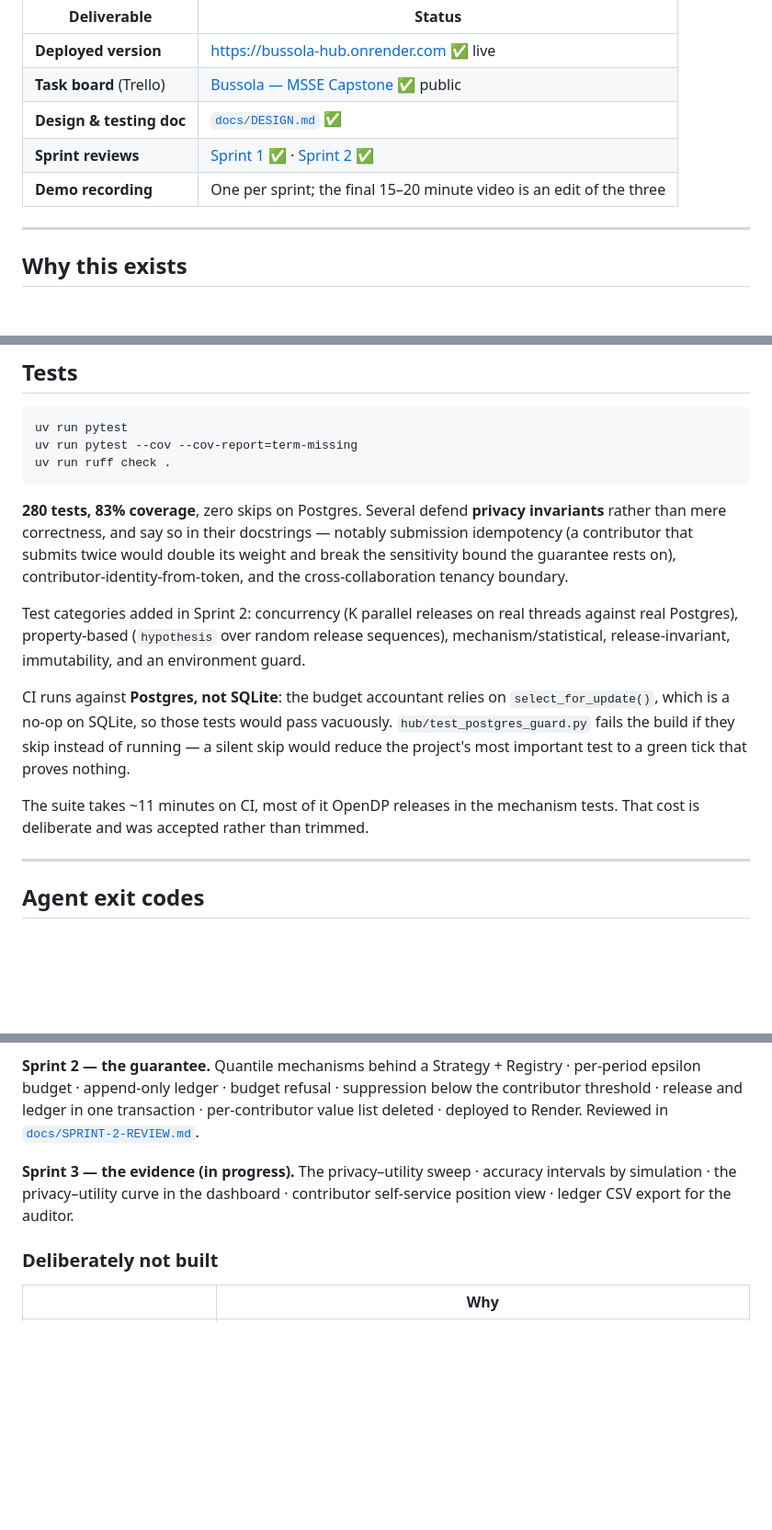
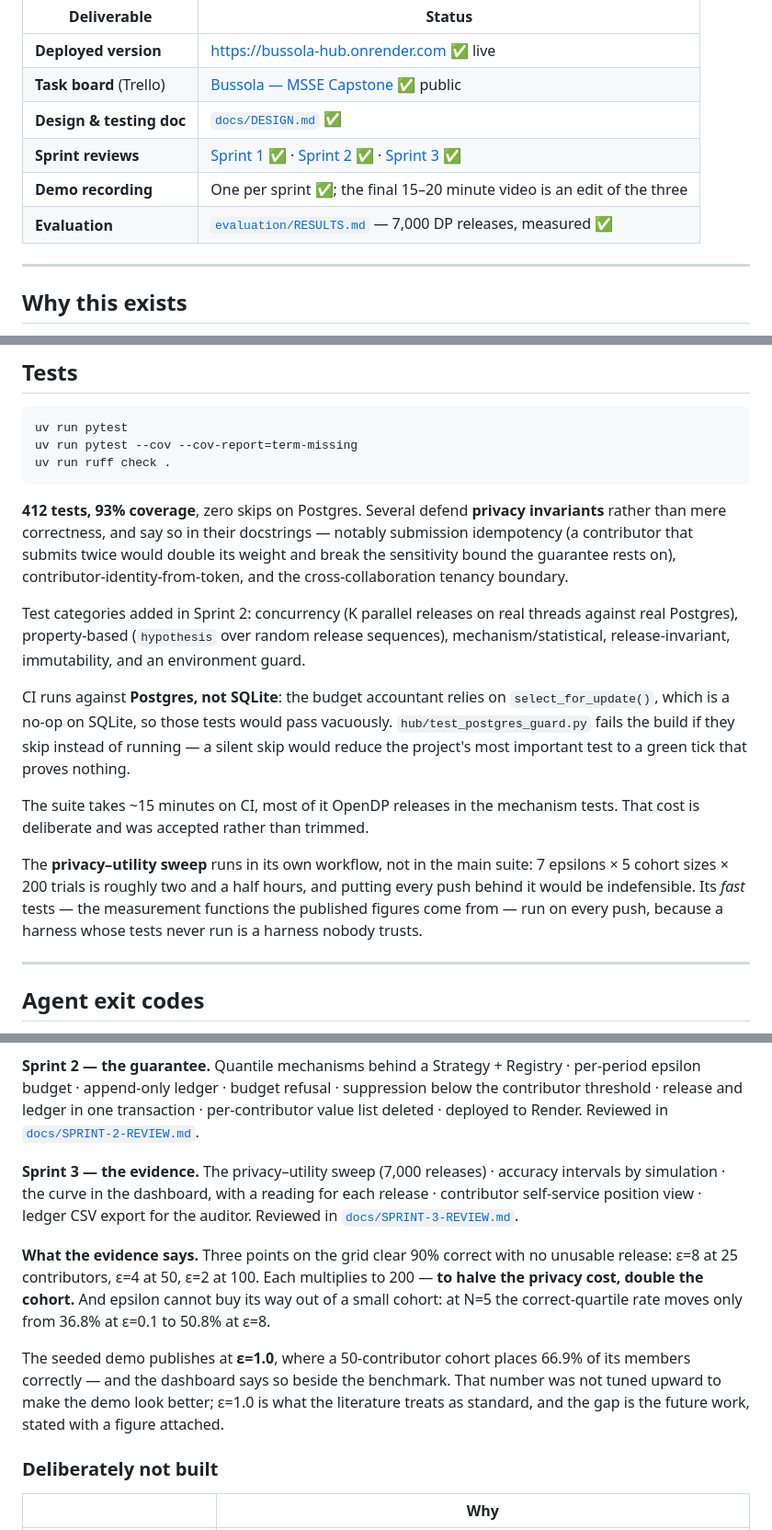
Before and after one commit to jorgel-mendes/bussola, a Markdown page: README.md, 3 parts joined by grey strips. Shown at 92% size. Drawn GitHub-style; blank space fills up the shorter version.

````diff
--- a/README.md
+++ b/README.md
@@ -10,8 +10,9 @@ Quantic MSSE Capstone · Jorge Luis dos Santos Mendes
 | **Deployed version** | <https://bussola-hub.onrender.com> ✅ live |
 | **Task board** (Trello) | [Bussola — MSSE Capstone](https://trello.com/b/ZMEqk4Up/bussola-msse-capstone) ✅ public |
 | **Design & testing doc** | [`docs/DESIGN.md`](docs/DESIGN.md) ✅ |
-| **Sprint reviews** | [Sprint 1](docs/SPRINT-1-REVIEW.md) ✅ · [Sprint 2](docs/SPRINT-2-REVIEW.md) ✅ |
-| **Demo recording** | One per sprint; the final 15–20 minute video is an edit of the three |
+| **Sprint reviews** | [Sprint 1](docs/SPRINT-1-REVIEW.md) ✅ · [Sprint 2](docs/SPRINT-2-REVIEW.md) ✅ · [Sprint 3](docs/SPRINT-3-REVIEW.md) ✅ |
+| **Demo recording** | One per sprint ✅; the final 15–20 minute video is an edit of the three |
+| **Evaluation** | [`evaluation/RESULTS.md`](evaluation/RESULTS.md) — 7,000 DP releases, measured ✅ |
 
 ---
 
@@ -252,7 +253,7 @@ uv run pytest --cov --cov-report=term-missing
 uv run ruff check .
 ```
 
-**280 tests, 83% coverage**, zero skips on Postgres. Several defend **privacy
+**412 tests, 93% coverage**, zero skips on Postgres. Several defend **privacy
 invariants** rather than mere correctness, and say so in their docstrings —
 notably submission idempotency (a contributor that submits twice would double its
 weight and break the sensitivity bound the guarantee rests on),
@@ -269,8 +270,14 @@ vacuously. `hub/test_postgres_guard.py` fails the build if they skip instead of
 running — a silent skip would reduce the project's most important test to a green
 tick that proves nothing.
 
-The suite takes ~11 minutes on CI, most of it OpenDP releases in the mechanism
+The suite takes ~15 minutes on CI, most of it OpenDP releases in the mechanism
 tests. That cost is deliberate and was accepted rather than trimmed.
+
+The **privacy–utility sweep** runs in its own workflow, not in the main suite:
+7 epsilons × 5 cohort sizes × 200 trials is roughly two and a half hours, and
+putting every push behind it would be indefensible. Its *fast* tests — the
+measurement functions the published figures come from — run on every push,
+because a harness whose tests never run is a harness nobody trusts.
 
 ---
 
@@ -300,9 +307,22 @@ below the contributor threshold · release and ledger in one transaction ·
 per-contributor value list deleted · deployed to Render. Reviewed in
 [`docs/SPRINT-2-REVIEW.md`](docs/SPRINT-2-REVIEW.md).
 
-**Sprint 3 — the evidence (in progress).** The privacy–utility sweep · accuracy
-intervals by simulation · the privacy–utility curve in the dashboard ·
-contributor self-service position view · ledger CSV export for the auditor.
+**Sprint 3 — the evidence.** The privacy–utility sweep (7,000 releases) ·
+accuracy intervals by simulation · the curve in the dashboard, with a reading
+for each release · contributor self-service position view · ledger CSV export
+for the auditor. Reviewed in [`docs/SPRINT-3-REVIEW.md`](docs/SPRINT-3-REVIEW.md).
+
+**What the evidence says.** Three points on the grid clear 90% correct with no
+unusable release: ε=8 at 25 contributors, ε=4 at 50, ε=2 at 100. Each multiplies
+to 200 — **to halve the privacy cost, double the cohort.** And epsilon cannot buy
+its way out of a small cohort: at N=5 the correct-quartile rate moves only from
+36.8% at ε=0.1 to 50.8% at ε=8.
+
+The seeded demo publishes at **ε=1.0**, where a 50-contributor cohort places
+66.9% of its members correctly — and the dashboard says so beside the benchmark.
+That number was not tuned upward to make the demo look better; ε=1.0 is what the
+literature treats as standard, and the gap is the future work, stated with a
+figure attached.
 
 ### Deliberately not built
 
````
Also changed, not shown: docs/DESIGN.md (+45 -11 lines), docs/TRELLO_CARDS.md (+46 -2 lines).
